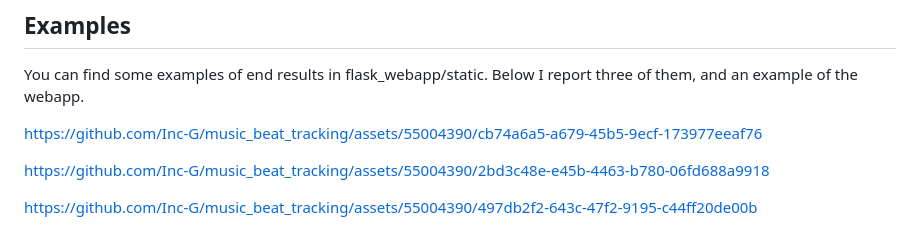
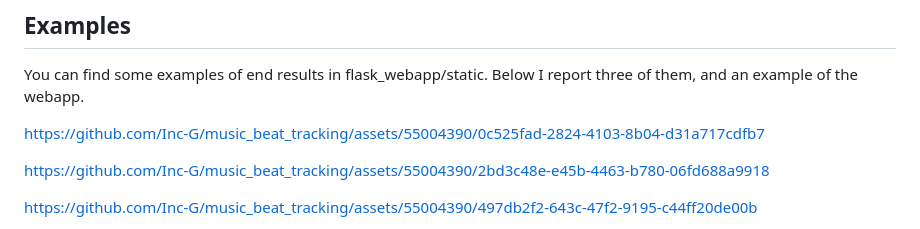
Before and after one commit to Inc-G/music_beat_tracking, a Markdown page: README.md, the part around the change. Drawn GitHub-style.

```diff
--- a/README.md
+++ b/README.md
@@ -7,7 +7,8 @@ The piece of music you upload should have constant tempo.
 ## Examples
 You can find some examples of end results in flask_webapp/static. Below I report three of them, and an example of the webapp.
 
-https://github.com/Inc-G/music_beat_tracking/assets/55004390/cb74a6a5-a679-45b5-9ecf-173977eeaf76
+
+https://github.com/Inc-G/music_beat_tracking/assets/55004390/0c525fad-2824-4103-8b04-d31a717cdfb7
 
 https://github.com/Inc-G/music_beat_tracking/assets/55004390/2bd3c48e-e45b-4463-b780-06fd688a9918
 
```
